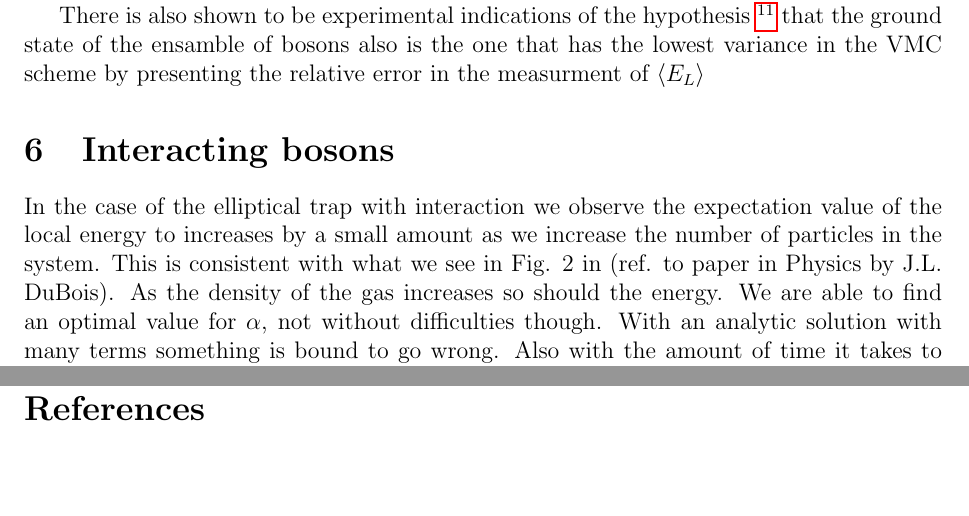
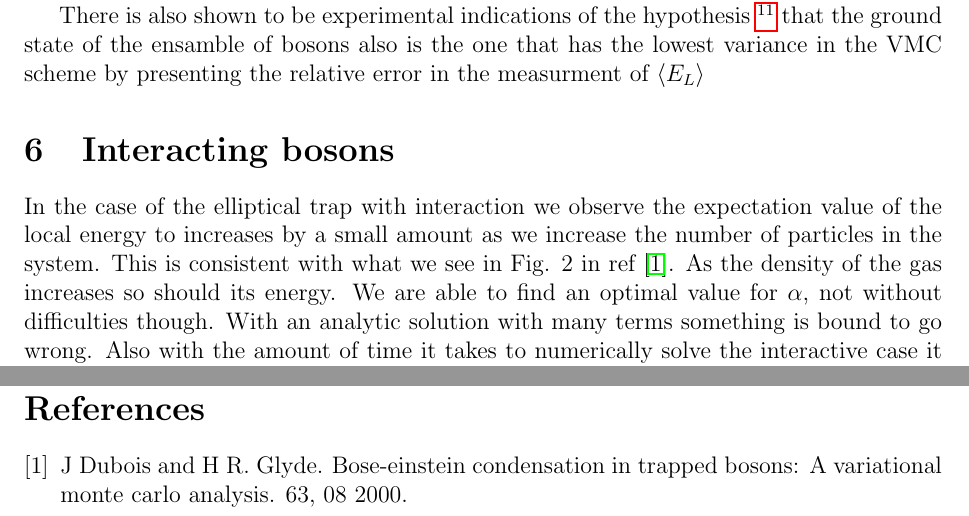
Before and after one commit to KariEriksen/comp_phys_2, a LaTeX paper (project_1/report/main.tex, which reads project_1/report/discussion.tex): two parts of pages 17 and 35 of 35, joined at a grey line, cut so that both start at the same text, the shorter picture padded with empty space. Compiled offline with pdfLaTeX.

Commit message:
Some changes to ref

```diff
--- a/project_1/report/discussion.tex
+++ b/project_1/report/discussion.tex
@@ -10,7 +10,7 @@ There is also shown to be experimental indications of the hypothesis \footnote{t
 
 
 \section{Interacting bosons}
-In the case of the elliptical trap with interaction we observe the expectation value of the local energy to increases by a small amount as we increase the number of particles in the system. This is consistent with what we see in Fig. 2 in (ref. to paper in Physics by J.L. DuBois). As the density of the gas increases so should the energy.
+In the case of the elliptical trap with interaction we observe the expectation value of the local energy to increases by a small amount as we increase the number of particles in the system. This is consistent with what we see in Fig. 2 in ref \cite{VMC}. As the density of the gas increases so should its energy.
 We are able to find an optimal value for $\alpha$, not without difficulties though. With an analytic solution with many terms something is bound to go wrong. Also with the amount of time it takes to numerically solve the interactive case it is important know the code produces the correct answers. However we are happy with the results.
 
 The onebody densities of the bosons in the ground state was shown to be distributed according to a normal distribution  \footnote{This should probably be rigorously tested, but we didn't}. Which shows a large effect of the jastrow factor on the density, as the shape is nearly delta-function distributed for the non-interactive case.
```
